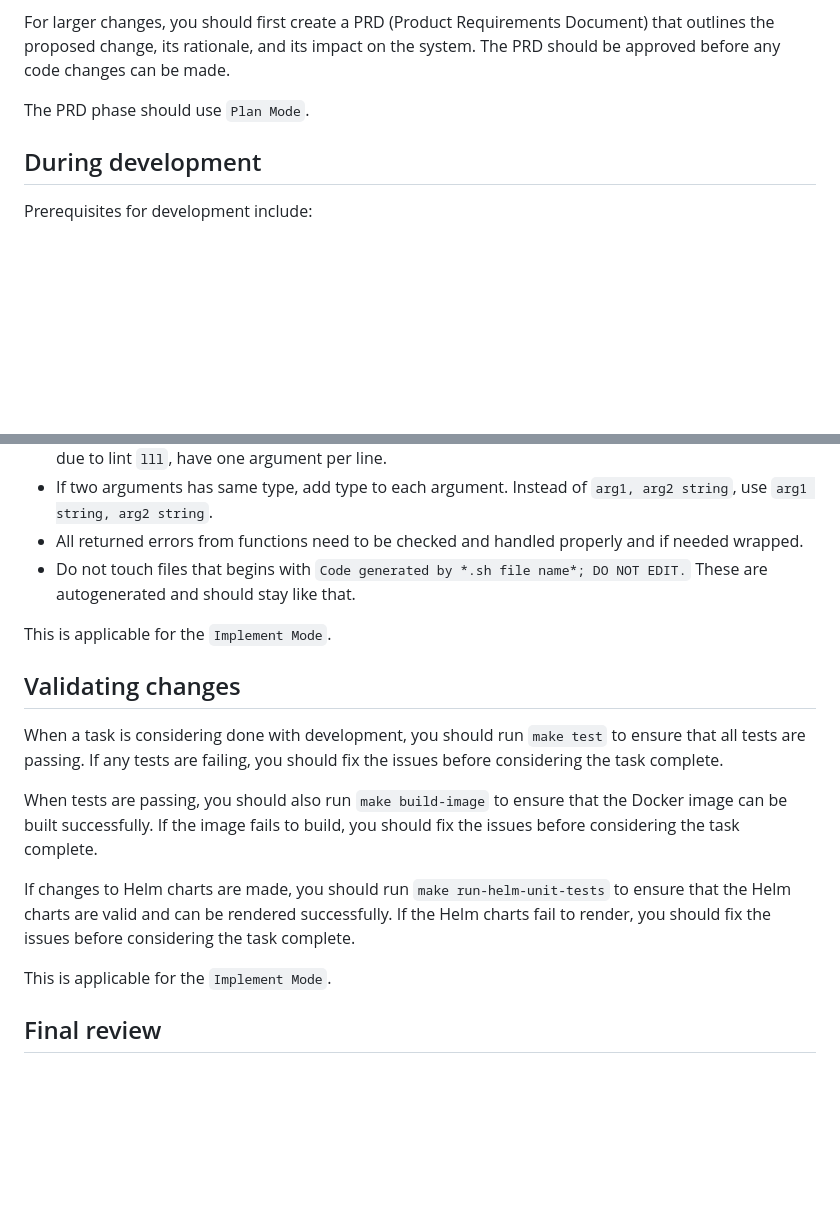
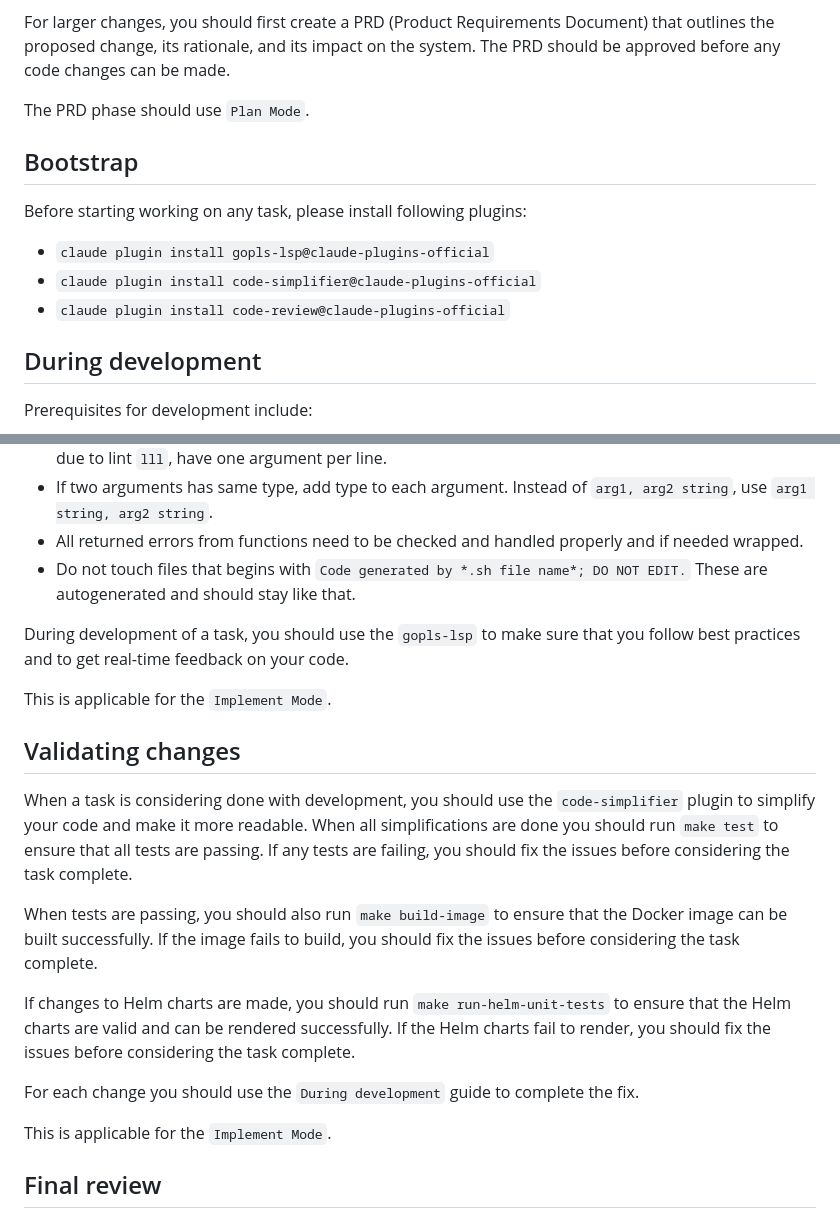
Before and after one commit to kommodity-io/kommodity, a Markdown page: CLAUDE.md, 2 parts joined by grey strips. Rendered like a GitHub page; blank space fills up the shorter version.

Commit message:
feat(claude): extending CLAUDE.md with loopback and plugins (#293)
Signed-off-by: Steffen Karlsson <steffen.karlsson@gmail.com>

```diff
--- a/CLAUDE.md
+++ b/CLAUDE.md
@@ -75,6 +75,12 @@ For larger changes, you should first create a PRD (Product Requirements Document
 
 The PRD phase should use `Plan Mode`.
 
+## Bootstrap
+Before starting working on any task, please install following plugins:
+- `claude plugin install gopls-lsp@claude-plugins-official`
+- `claude plugin install code-simplifier@claude-plugins-official`
+- `claude plugin install code-review@claude-plugins-official`
+
 ## During development
 Prerequisites for development include:
 - Run `make generate`
@@ -97,14 +103,20 @@ Furthermore, make sure that:
 - All returned errors from functions need to be checked and handled properly and if needed wrapped.
 - Do not touch files that begins with `Code generated by *.sh file name*; DO NOT EDIT.` These are autogenerated and should stay like that.
 
+During development of a task, you should use the `gopls-lsp` to make sure that you follow best practices and to get real-time feedback on your code.
+
 This is applicable for the `Implement Mode`.
 
 ## Validating changes
-When a task is considering done with development, you should run `make test` to ensure that all tests are passing. If any tests are failing, you should fix the issues before considering the task complete.
+
+When a task is considering done with development, you should use the `code-simplifier` plugin to simplify your code and make it more readable.
+When all simplifications are done you should run `make test` to ensure that all tests are passing. If any tests are failing, you should fix the issues before considering the task complete.
 
 When tests are passing, you should also run `make build-image` to ensure that the Docker image can be built successfully. If the image fails to build, you should fix the issues before considering the task complete.
 
 If changes to Helm charts are made, you should run `make run-helm-unit-tests` to ensure that the Helm charts are valid and can be rendered successfully. If the Helm charts fail to render, you should fix the issues before considering the task complete.
+
+For each change you should use the `During development` guide to complete the fix.
 
 This is applicable for the `Implement Mode`.
 
```
